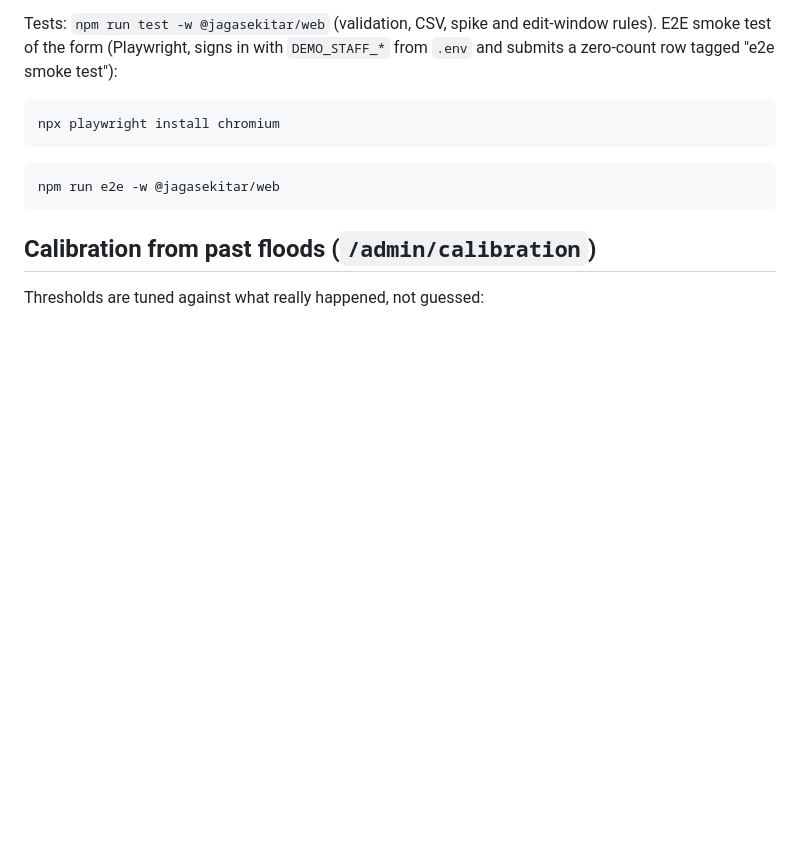
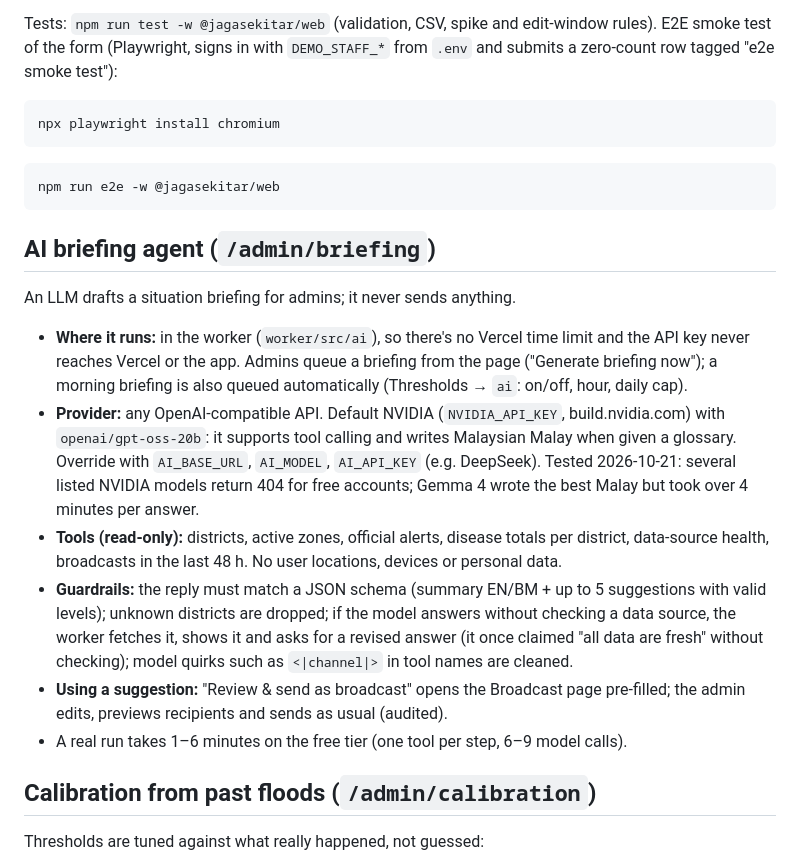
Before and after one commit to KONGCHINENG/jagasekitar, a Markdown page: README.md, the part around the change. Rendered like a GitHub page; blank space fills up the shorter version.

Commit message:
Docs: AI briefing agent
Co-Authored-By: Claude Opus 5.5 <noreply@anthropic.com>

````diff
--- a/README.md
+++ b/README.md
@@ -340,6 +340,29 @@ npx playwright install chromium
 npm run e2e -w @jagasekitar/web
 ```
 
+## AI briefing agent (`/admin/briefing`)
+
+An LLM drafts a situation briefing for admins; it never sends anything.
+
+- **Where it runs:** in the worker (`worker/src/ai`), so there's no Vercel time limit and the API
+  key never reaches Vercel or the app. Admins queue a briefing from the page ("Generate briefing
+  now"); a morning briefing is also queued automatically (Thresholds → `ai`: on/off, hour, daily
+  cap).
+- **Provider:** any OpenAI-compatible API. Default NVIDIA (`NVIDIA_API_KEY`, build.nvidia.com) with
+  `openai/gpt-oss-20b`: it supports tool calling and writes Malaysian Malay when given a glossary.
+  Override with `AI_BASE_URL`, `AI_MODEL`, `AI_API_KEY` (e.g. DeepSeek). Tested 2026-10-21:
+  several listed NVIDIA models return 404 for free accounts; Gemma 4 wrote the best Malay but took
+  over 4 minutes per answer.
+- **Tools (read-only):** districts, active zones, official alerts, disease totals per district,
+  data-source health, broadcasts in the last 48 h. No user locations, devices or personal data.
+- **Guardrails:** the reply must match a JSON schema (summary EN/BM + up to 5 suggestions with valid
+  levels); unknown districts are dropped; if the model answers without checking a data source,
+  the worker fetches it, shows it and asks for a revised answer (it once claimed "all data are
+  fresh" without checking); model quirks such as `<|channel|>` in tool names are cleaned.
+- **Using a suggestion:** "Review & send as broadcast" opens the Broadcast page pre-filled; the
+  admin edits, previews recipients and sends as usual (audited).
+- A real run takes 1–6 minutes on the free tier (one tool per step, 6–9 model calls).
+
 ## Calibration from past floods (`/admin/calibration`)
 
 Thresholds are tuned against what really happened, not guessed:
````
Also changed, not shown: DEPLOY.md (+9 -8 lines), PITCH_NOTES.md (+7 -0 lines).
